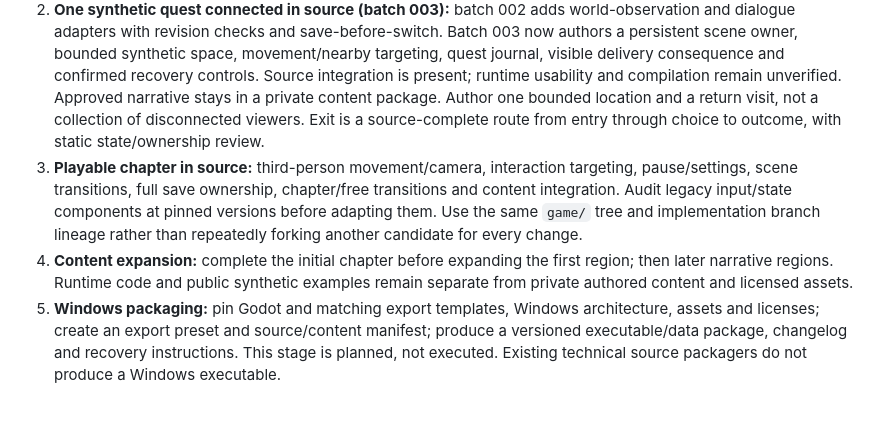
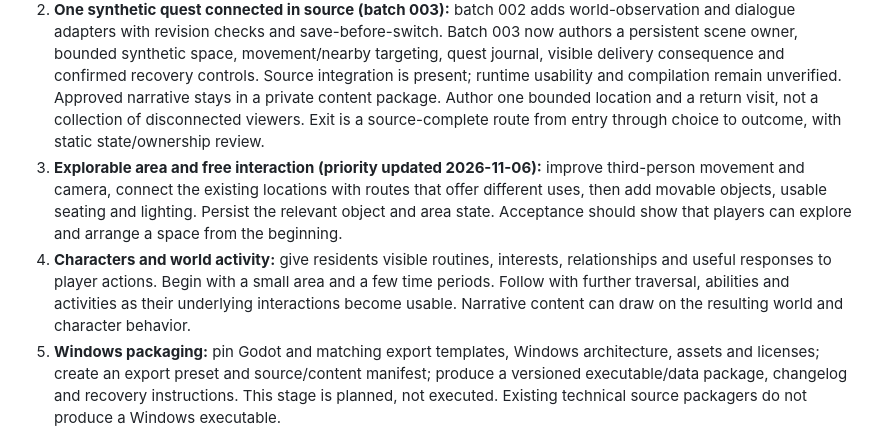
Before and after one commit to cao772/game, a Markdown page: docs/development/delivery-roadmap.md, the part around the change. Drawn GitHub-style; blank space fills up the shorter version.

Commit message:
Prioritize world exploration, free interaction and character activity

```diff
--- a/docs/development/delivery-roadmap.md
+++ b/docs/development/delivery-roadmap.md
@@ -6,8 +6,8 @@ Current instruction: source implementation, independent static review and logs;
 
 1. **Runtime foundation (batches 001–002 source-authored and reviewed):** quest progression, isolated mode ownership, versioned save records, bounded loop-erased history and explicit archive/recovery in one source tree. Exit evidence is reviewed source, provenance, resource-reference checks and a Draft PR. Runtime status remains NOT_RUN.
 2. **One synthetic quest connected in source (batch 003):** batch 002 adds world-observation and dialogue adapters with revision checks and save-before-switch. Batch 003 now authors a persistent scene owner, bounded synthetic space, movement/nearby targeting, quest journal, visible delivery consequence and confirmed recovery controls. Source integration is present; runtime usability and compilation remain unverified. Approved narrative stays in a private content package. Author one bounded location and a return visit, not a collection of disconnected viewers. Exit is a source-complete route from entry through choice to outcome, with static state/ownership review.
-3. **Playable chapter in source:** third-person movement/camera, interaction targeting, pause/settings, scene transitions, full save ownership, chapter/free transitions and content integration. Audit legacy input/state components at pinned versions before adapting them. Use the same `game/` tree and implementation branch lineage rather than repeatedly forking another candidate for every change.
-4. **Content expansion:** complete the initial chapter before expanding the first region; then later narrative regions. Runtime code and public synthetic examples remain separate from private authored content and licensed assets.
+3. **Explorable area and free interaction (priority updated 2026-11-06):** improve third-person movement and camera, connect the existing locations with routes that offer different uses, then add movable objects, usable seating and lighting. Persist the relevant object and area state. Acceptance should show that players can explore and arrange a space from the beginning.
+4. **Characters and world activity:** give residents visible routines, interests, relationships and useful responses to player actions. Begin with a small area and a few time periods. Follow with further traversal, abilities and activities as their underlying interactions become usable. Narrative content can draw on the resulting world and character behavior.
 5. **Windows packaging:** pin Godot and matching export templates, Windows architecture, assets and licenses; create an export preset and source/content manifest; produce a versioned executable/data package, changelog and recovery instructions. This stage is planned, not executed. Existing technical source packagers do not produce a Windows executable.
 6. **Owner playtest:** record actual Windows startup, input/focus, save/recovery, mode isolation, game completion, frame time and memory observations. Keep defects and version-specific results. Static review does not become runtime PASS. Packaging is not acceptance.
 
```
